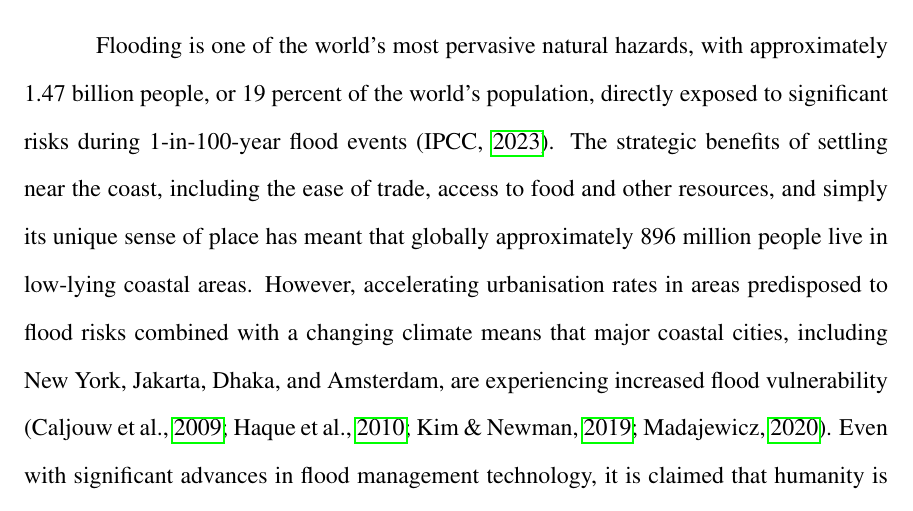
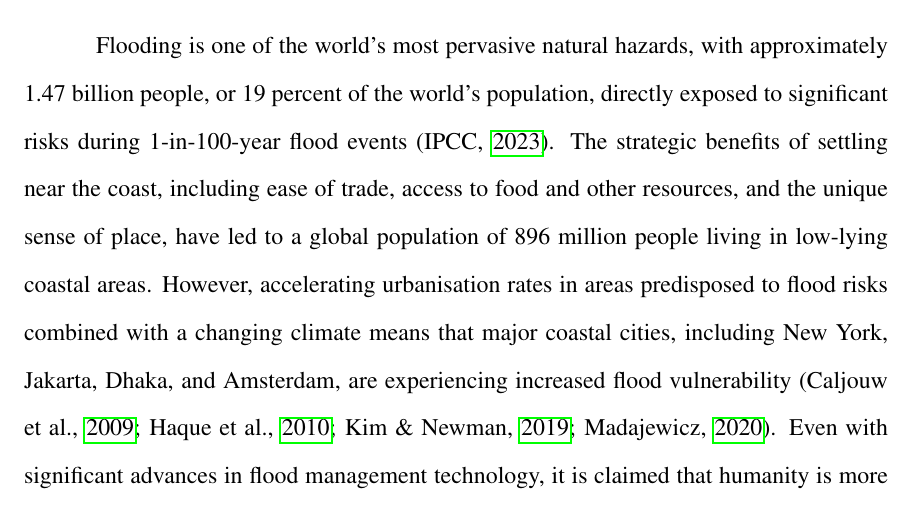
Before and after one commit to lucydunshea/master-thesis, a LaTeX paper (main.tex, which reads Content/Body_Text/02_Literature_Review.tex): part of page 9 of 31, cut so that both start at the same text. Compiled offline with pdfLaTeX.

Commit message:
Updated refs added figs

```diff
--- a/Content/Body_Text/02_Literature_Review.tex
+++ b/Content/Body_Text/02_Literature_Review.tex
@@ -3,11 +3,11 @@ Flooding is one of the world’s most pervasive natural hazards, with
 approximately 1.47 billion people, or 19 percent of the world’s population,
 directly exposed to significant risks during 1-in-100-year flood events
 \parencite{IPCC2023}. The strategic benefits of settling near the coast,
-including the ease of trade, access to food and other resources, and simply its
-unique sense of place has meant that globally approximately 896 million people
-live in low-lying coastal areas. However, accelerating urbanisation rates in
-areas predisposed to flood risks combined with a changing climate means that
-major coastal cities, including New York, Jakarta, Dhaka, and Amsterdam, are
+including ease of trade, access to food and other resources, and the unique
+sense of place, have led to a global population of 896 million people living in
+low-lying coastal areas. However, accelerating urbanisation rates in areas
+predisposed to flood risks combined with a changing climate means that major
+coastal cities, including New York, Jakarta, Dhaka, and Amsterdam, are
 experiencing increased flood vulnerability \parencite{Caljouw2009, Haque2010,
 Kim2019, Madajewicz2020}. Even with significant advances in flood management
 technology, it is claimed that humanity is more exposed to flood risk today than
```
Also changed, not shown: references.bib (+20 -0 lines), Content/Figures/02_Literature_Review/black-swan-curve.pdf (added), Content/Figures/02_Literature_Review/lifecycle-costs.pdf (added).
